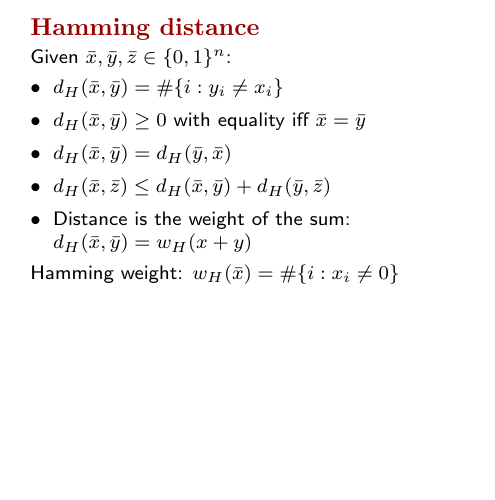
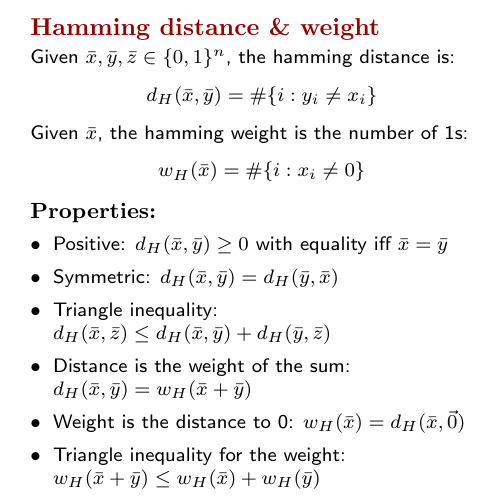
Before and after one commit to Denwid/itc-cheatsheet, a LaTeX document (information-theory-cheat-sheet.tex): part of page 3 of 3, cut so that both start at the same text, the shorter picture padded with empty space. Compiled offline with pdfLaTeX.

Commit message:
Additions to hamming distance and weight

```diff
--- a/information-theory-cheat-sheet.tex
+++ b/information-theory-cheat-sheet.tex
@@ -430,16 +430,24 @@ $f(x) = \sup_{i \in I} f_i(x)$ is convex.
 $g(x) = h \circ f$ is convex if $f(x)$ is bounded and convex and $h(x)$ is increasing and convex.
 
 
-\subsection{Hamming distance}
-Given $\bar{x}, \bar{y}, \bar{z} \in \{0,1\}^n$:
+\subsection{Hamming distance \& weight}
+Given $\bar{x}, \bar{y}, \bar{z} \in \{0,1\}^n$, the hamming distance is:
+$$d_H(\bar{x},\bar{y}) = \#\{i:y_i \neq x_i\}$$
+
+Given $\bar x$, the hamming weight is the number of 1s:
+$$w_H(\bar{x}) = \#\{i: x_i \neq 0\}$$
+
+\subsubsection{Properties:}
 \begin{itemize}
- \item $d_H(\bar{x},\bar{y}) = \#\{i:y_i \neq x_i\}$
- \item $d_H(\bar{x},\bar{y}) \geq 0$ with equality iff $\bar{x} = \bar{y}$
- \item $d_H(\bar{x},\bar{y}) = d_H(\bar{y},\bar{x})$
- \item $d_H(\bar{x},\bar{z}) \leq d_H(\bar{x},\bar{y}) + d_H(\bar{y},\bar{z})$
- \item Distance is the weight of the sum: $d_H(\bar{x},\bar{y}) = w_H(x + y)$
+	 \item Positive: $d_H(\bar{x},\bar{y}) \geq 0$ with equality iff $\bar{x} = \bar{y}$
+	 \item Symmetric: $d_H(\bar{x},\bar{y}) = d_H(\bar{y},\bar{x})$
+	 \item Triangle inequality: $d_H(\bar{x},\bar{z}) \leq d_H(\bar{x},\bar{y}) + d_H(\bar{y},\bar{z})$
+	 \item Distance is the weight of the sum: $d_H(\bar{x},\bar{y}) = w_H(\bar x + \bar y)$
+	 \item Weight is the distance to 0:
+	 $w_H(\bar x) = d_H(\bar x, \vec 0)$
+	 \item Triangle inequality for the weight:
+	 $w_H(\bar x + \bar y) \leq w_H(\bar x) + w_H(\bar y)$
 \end{itemize}
-Hamming weight: $w_H(\bar{x}) = \#\{i: x_i \neq 0\}$
 
 \end{multicols*}
 \end{document}
```
